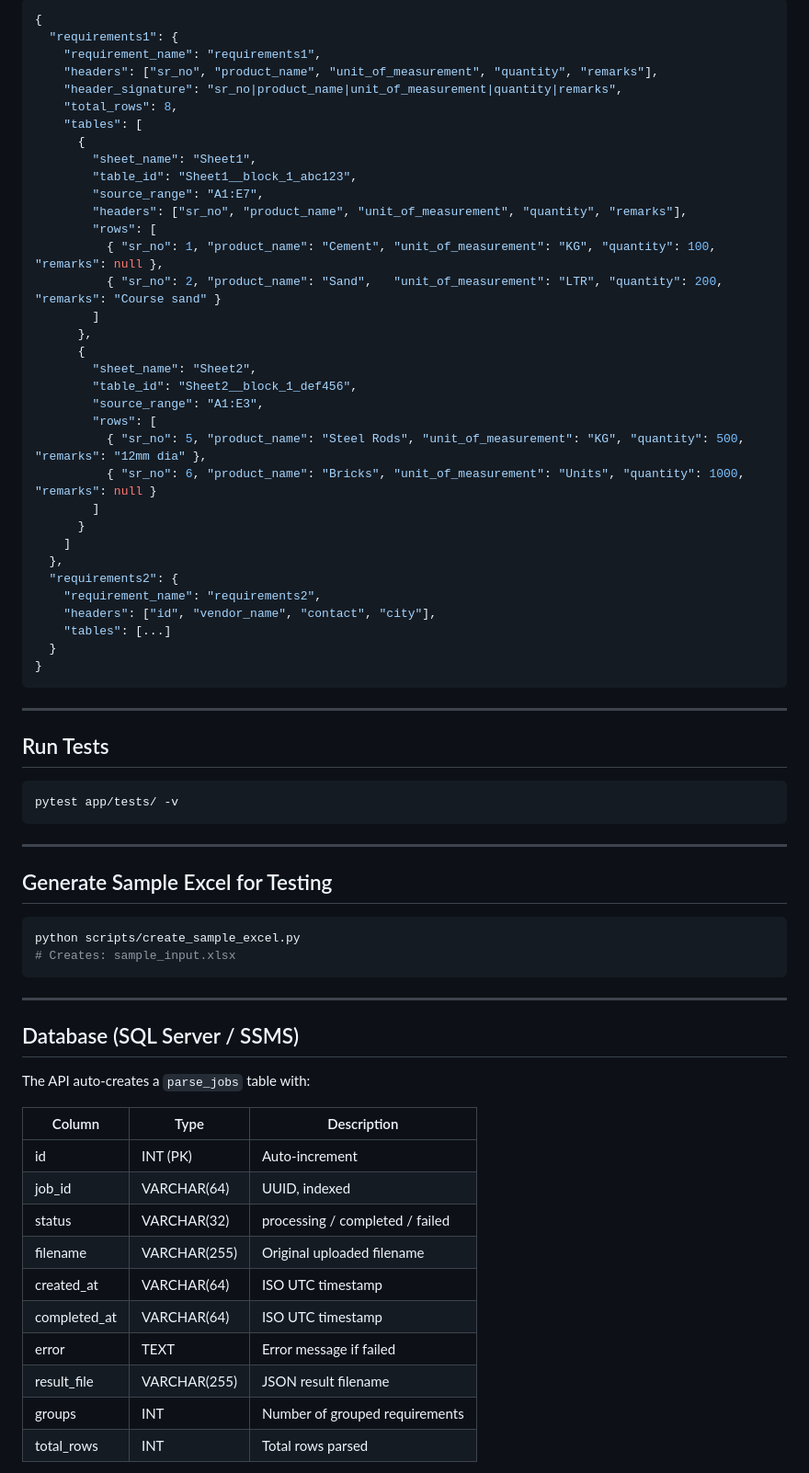
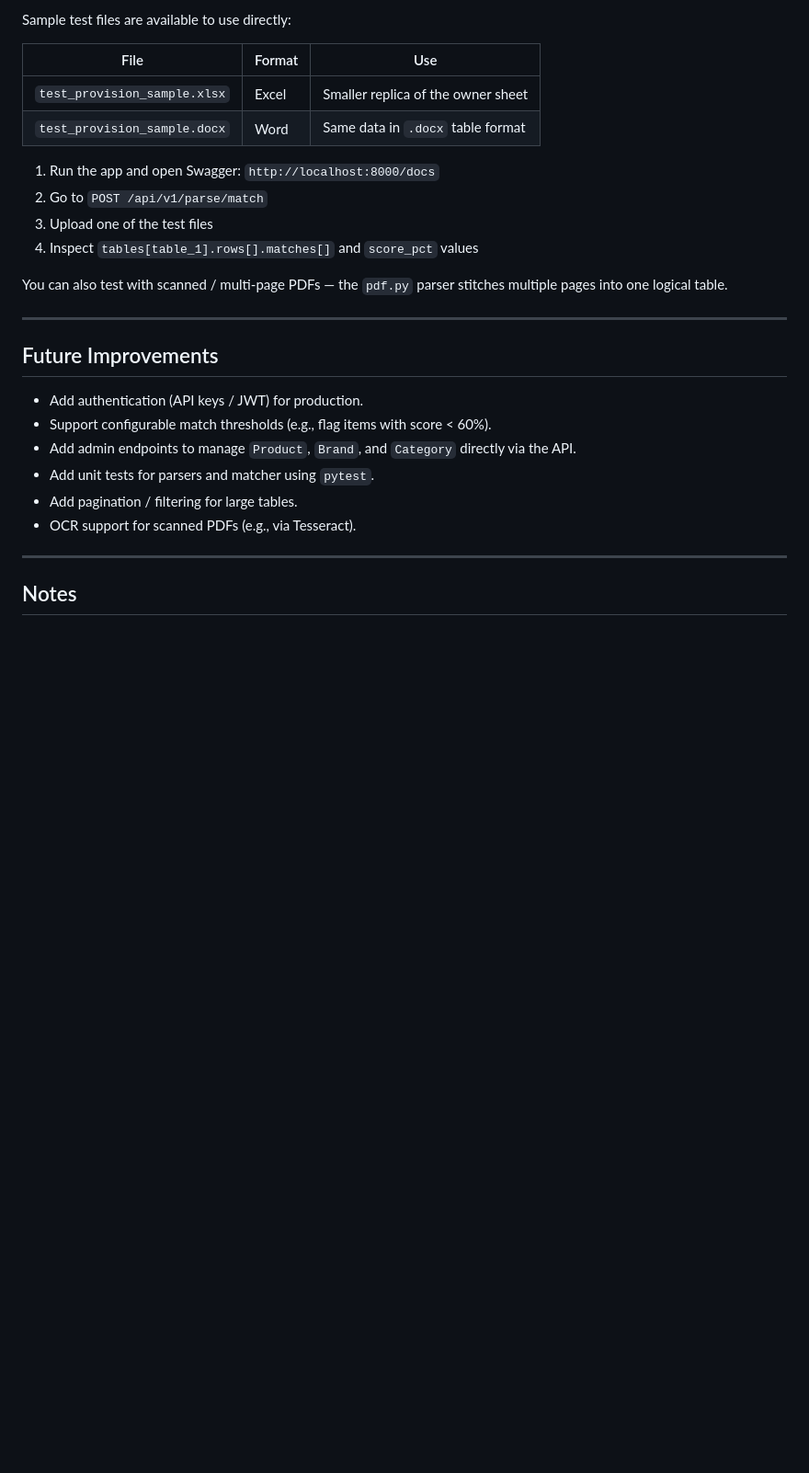
Before and after one commit to Dwaynee247-06/ShipsKart-Parser-OG, a Markdown page: README.md, the part around one of its changes. Shown at 92% size. Rendered like a GitHub page; blank space fills up the shorter version.

Commit message:
docs: full README rewrite with current architecture, endpoints, schema and matching logic

````diff
--- a/README.md
+++ b/README.md
@@ -134,74 +253,30 @@ curl -L "http://localhost:8000/api/v1/jobs/<job_id>/result" -o result.json
 
-```json
-{
-  "requirements1": {
-    "requirement_name": "requirements1",
-    "headers": ["sr_no", "product_name", "unit_of_measurement", "quantity", "remarks"],
-    "header_signature": "sr_no|product_name|unit_of_measurement|quantity|remarks",
-    "total_rows": 8,
-    "tables": [
-      {
-        "sheet_name": "Sheet1",
-        "table_id": "Sheet1__block_1_abc123",
-        "source_range": "A1:E7",
-        "headers": ["sr_no", "product_name", "unit_of_measurement", "quantity", "remarks"],
-        "rows": [
-          { "sr_no": 1, "product_name": "Cement", "unit_of_measurement": "KG", "quantity": 100, "remarks": null },
-          { "sr_no": 2, "product_name": "Sand",   "unit_of_measurement": "LTR", "quantity": 200, "remarks": "Course sand" }
-        ]
-      },
-      {
-        "sheet_name": "Sheet2",
-        "table_id": "Sheet2__block_1_def456",
-        "source_range": "A1:E3",
-        "rows": [
-          { "sr_no": 5, "product_name": "Steel Rods", "unit_of_measurement": "KG", "quantity": 500, "remarks": "12mm dia" },
-          { "sr_no": 6, "product_name": "Bricks", "unit_of_measurement": "Units", "quantity": 1000, "remarks": null }
-        ]
-      }
-    ]
-  },
-  "requirements2": {
-    "requirement_name": "requirements2",
-    "headers": ["id", "vendor_name", "contact", "city"],
-    "tables": [...]
-  }
-}
-```
+Sample test files are available to use directly:
+
+| File | Format | Use |
+|---|---|---|
+| `test_provision_sample.xlsx` | Excel | Smaller replica of the owner sheet |
+| `test_provision_sample.docx` | Word | Same data in `.docx` table format |
+
+1. Run the app and open Swagger: `http://localhost:8000/docs`
+2. Go to `POST /api/v1/parse/match`
+3. Upload one of the test files
+4. Inspect `tables[table_1].rows[].matches[]` and `score_pct` values
+
+You can also test with scanned / multi-page PDFs — the `pdf.py` parser stitches multiple pages into one logical table.
 
 ---
 
-## Run Tests
+## Future Improvements
 
-```bash
-pytest app/tests/ -v
-```
+- Add authentication (API keys / JWT) for production.
+- Support configurable match thresholds (e.g., flag items with score < 60%).
+- Add admin endpoints to manage `Product`, `Brand`, and `Category` directly via the API.
+- Add unit tests for parsers and matcher using `pytest`.
+- Add pagination / filtering for large tables.
+- OCR support for scanned PDFs (e.g., via Tesseract).
 
 ---
 
-## Generate Sample Excel for Testing
+## Notes
 
-```bash
-python scripts/create_sample_excel.py
-# Creates: sample_input.xlsx
-```
-
----
-
-## Database (SQL Server / SSMS)
-
-The API auto-creates a `parse_jobs` table with:
-
-| Column | Type | Description |
-|--------|------|-------------|
-| id | INT (PK) | Auto-increment |
-| job_id | VARCHAR(64) | UUID, indexed |
-| status | VARCHAR(32) | processing / completed / failed |
-| filename | VARCHAR(255) | Original uploaded filename |
-| created_at | VARCHAR(64) | ISO UTC timestamp |
-| completed_at | VARCHAR(64) | ISO UTC timestamp |
-| error | TEXT | Error message if failed |
-| result_file | VARCHAR(255) | JSON result filename |
-| groups | INT | Number of grouped requirements |
-| total_rows | INT | Total rows parsed |
-
````
Also changed, not shown: other parts of README.md (+221 -115 lines).
